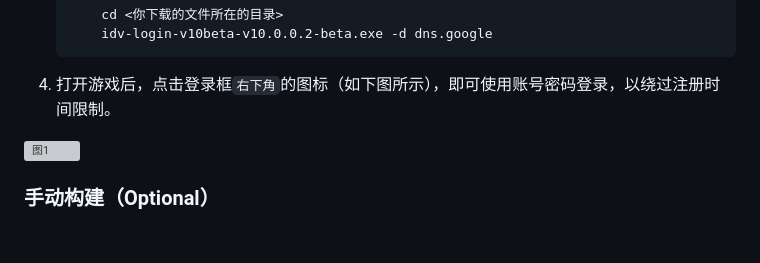
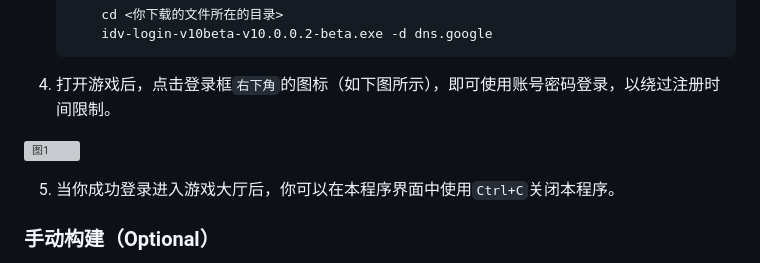
Before and after one commit to Alexander-Porter/idv-login, a Markdown page: README.md, the part around the change. GitHub-like rendering; blank space fills up the shorter version; grey boxes are pictures that could not be loaded.

```diff
--- a/README.md
+++ b/README.md
@@ -28,6 +28,8 @@
 
 ![图1](assets/image1.png)
 
+5. 当你成功登录进入游戏大厅后，你可以在本程序界面中使用``Ctrl+C``关闭本程序。
+
 ### 手动构建（Optional）
 
 * 在 Python 官网下载 Python [Python.org](https://www.python.org/downloads/release/python-3123/)
```
